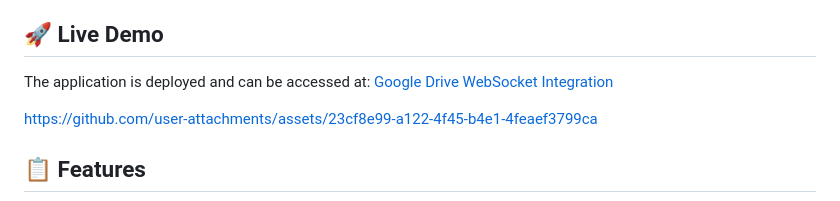
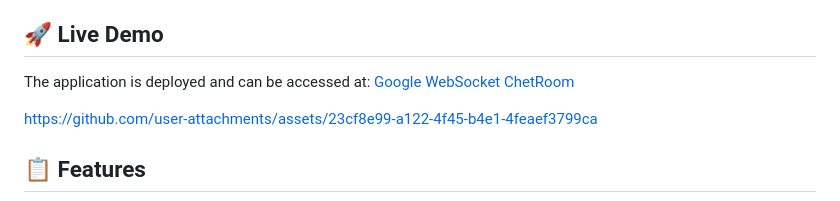
Before and after one commit to Akashparmar1/EnFund_Backend_ChatRoom, a Markdown page: README.md, the part around the change. GitHub-like rendering.

```diff
--- a/README.md
+++ b/README.md
@@ -3,7 +3,7 @@
 A comprehensive Django-based application featuring Google OAuth 2.0 authentication, Google Drive integration, and real-time chat functionality using WebSockets.
 
 ## 🚀 Live Demo
-The application is deployed and can be accessed at: [Google Drive WebSocket Integration](https://enfund-backend-chatroom.onrender.com/)
+The application is deployed and can be accessed at: [Google WebSocket ChetRoom](https://enfund-backend-chatroom.onrender.com/)
 
 
 https://github.com/user-attachments/assets/23cf8e99-a122-4f45-b4e1-4feaef3799ca
```
